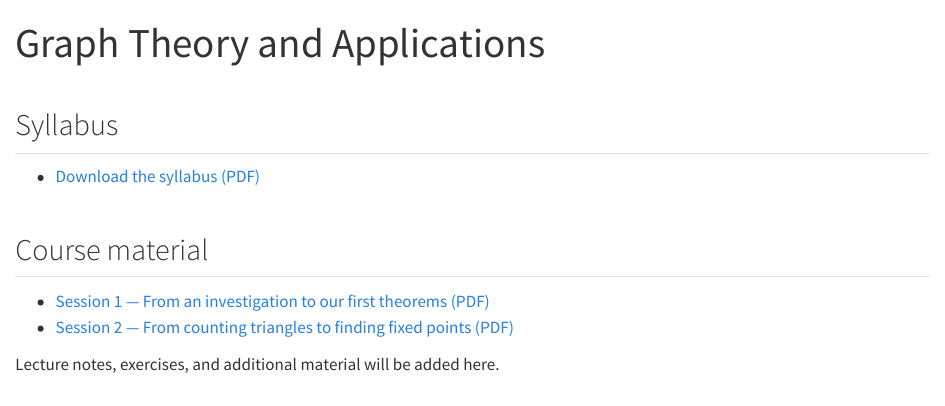
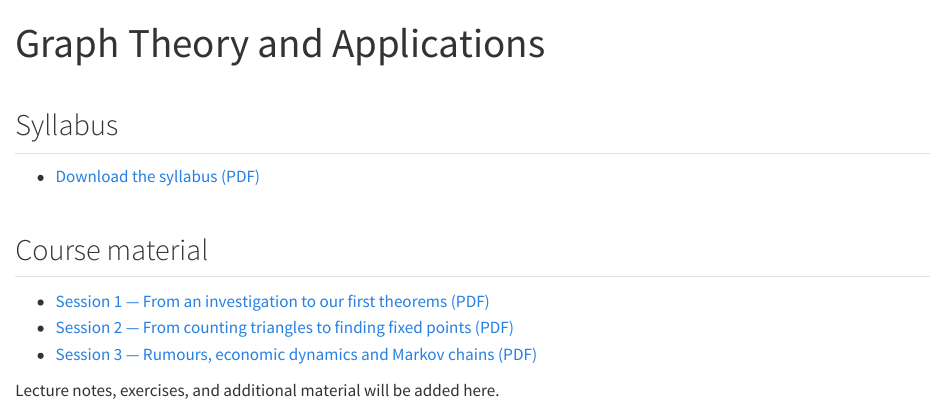
Before and after one commit to PrStephaneGonzalez/PrStephaneGonzalez.github.io, a Quarto document (graph-theory-and-applications.qmd): the page in a window 1100 px wide, from its top. Rendered offline with R 4.5, knitr and Pandoc in place of Quarto, with nearby package versions.

Commit message:
Add graph theory session 3 handout

```diff
--- a/graph-theory-and-applications.qmd
+++ b/graph-theory-and-applications.qmd
@@ -10,5 +10,6 @@ title: "Graph Theory and Applications"
 
 - [Session 1 --- From an investigation to our first theorems (PDF)](assets/teaching/graph-theory-session-1.pdf)
 - [Session 2 --- From counting triangles to finding fixed points (PDF)](assets/teaching/graph-theory-session-2.pdf)
+- [Session 3 --- Rumours, economic dynamics and Markov chains (PDF)](assets/teaching/graph-theory-session-3.pdf)
 
 Lecture notes, exercises, and additional material will be added here.
```
Also changed, not shown: assets/teaching/graph-theory-session-3.pdf (added).
